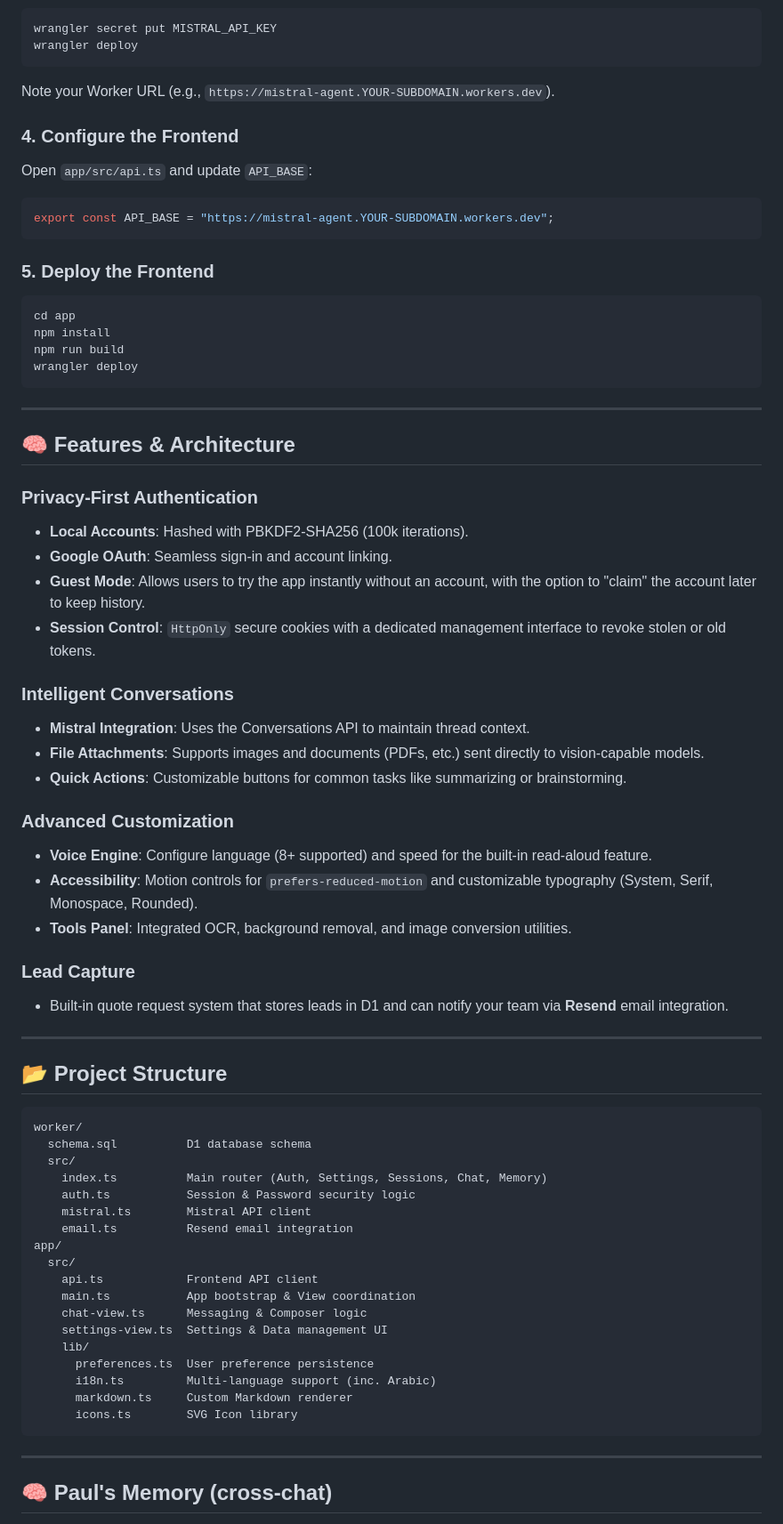
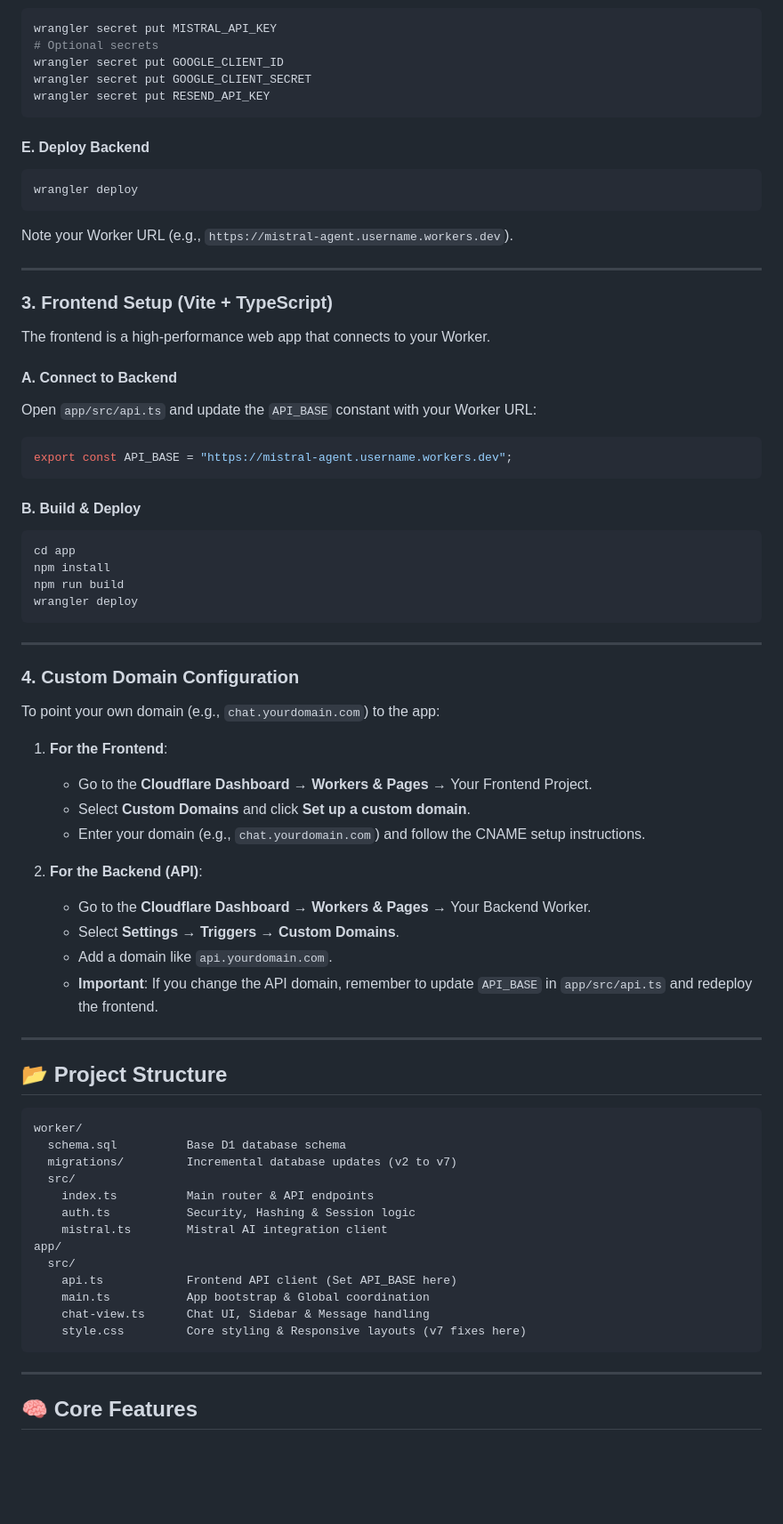
Before and after one commit to fayt7304-cmyk/ai-agent, a Markdown page: README.md, the part around one of its changes. Shown at 89% size. Rendered like a GitHub page; blank space fills up the shorter version.

````diff
--- a/README.md
+++ b/README.md
@@ -55,16 +73,30 @@ npm run db:migrate:remote
 ```bash
 wrangler secret put MISTRAL_API_KEY
+# Optional secrets
+wrangler secret put GOOGLE_CLIENT_ID
+wrangler secret put GOOGLE_CLIENT_SECRET
+wrangler secret put RESEND_API_KEY
+```
+
+#### E. Deploy Backend
+```bash
 wrangler deploy
 ```
-Note your Worker URL (e.g., `https://mistral-agent.YOUR-SUBDOMAIN.workers.dev`).
+Note your Worker URL (e.g., `https://mistral-agent.username.workers.dev`).
 
-### 4. Configure the Frontend
-Open `app/src/api.ts` and update `API_BASE`:
+---
+
+### 3. Frontend Setup (Vite + TypeScript)
+
+The frontend is a high-performance web app that connects to your Worker.
+
+#### A. Connect to Backend
+Open `app/src/api.ts` and update the `API_BASE` constant with your Worker URL:
 ```ts
-export const API_BASE = "https://mistral-agent.YOUR-SUBDOMAIN.workers.dev";
+export const API_BASE = "https://mistral-agent.username.workers.dev";
 ```
 
-### 5. Deploy the Frontend
+#### B. Build & Deploy
 ```bash
 cd app
 npm install
@@ -74,26 +106,20 @@ wrangler deploy
 
 ---
 
-## 🧠 Features & Architecture
+### 4. Custom Domain Configuration
 
-### Privacy-First Authentication
-- **Local Accounts**: Hashed with PBKDF2-SHA256 (100k iterations).
-- **Google OAuth**: Seamless sign-in and account linking.
-- **Guest Mode**: Allows users to try the app instantly without an account, with the option to "claim" the account later to keep history.
-- **Session Control**: `HttpOnly` secure cookies with a dedicated management interface to revoke stolen or old tokens.
+To point your own domain (e.g., `chat.yourdomain.com`) to the app:
 
-### Intelligent Conversations
-- **Mistral Integration**: Uses the Conversations API to maintain thread context.
-- **File Attachments**: Supports images and documents (PDFs, etc.) sent directly to vision-capable models.
-- **Quick Actions**: Customizable buttons for common tasks like summarizing or brainstorming.
+1. **For the Frontend**:
+   - Go to the **Cloudflare Dashboard** → **Workers & Pages** → Your Frontend Project.
+   - Select **Custom Domains** and click **Set up a custom domain**.
+   - Enter your domain (e.g., `chat.yourdomain.com`) and follow the CNAME setup instructions.
 
-### Advanced Customization
-- **Voice Engine**: Configure language (8+ supported) and speed for the built-in read-aloud feature.
-- **Accessibility**: Motion controls for `prefers-reduced-motion` and customizable typography (System, Serif, Monospace, Rounded).
-- **Tools Panel**: Integrated OCR, background removal, and image conversion utilities.
-
-### Lead Capture
-- Built-in quote request system that stores leads in D1 and can notify your team via **Resend** email integration.
+2. **For the Backend (API)**:
+   - Go to the **Cloudflare Dashboard** → **Workers & Pages** → Your Backend Worker.
+   - Select **Settings** → **Triggers** → **Custom Domains**.
+   - Add a domain like `api.yourdomain.com`.
+   - **Important**: If you change the API domain, remember to update `API_BASE` in `app/src/api.ts` and redeploy the frontend.
 
 ---
 
@@ -101,26 +127,21 @@ wrangler deploy
 
 ```text
 worker/
-  schema.sql          D1 database schema
+  schema.sql          Base D1 database schema
+  migrations/         Incremental database updates (v2 to v7)
   src/
-    index.ts          Main router (Auth, Settings, Sessions, Chat, Memory)
-    auth.ts           Session & Password security logic
-    mistral.ts        Mistral API client
-    email.ts          Resend email integration
+    index.ts          Main router & API endpoints
+    auth.ts           Security, Hashing & Session logic
+    mistral.ts        Mistral AI integration client
 app/
   src/
-    api.ts            Frontend API client
-    main.ts           App bootstrap & View coordination
-    chat-view.ts      Messaging & Composer logic
-    settings-view.ts  Settings & Data management UI
-    lib/
-      preferences.ts  User preference persistence
-      i18n.ts         Multi-language support (inc. Arabic)
-      markdown.ts     Custom Markdown renderer
-      icons.ts        SVG Icon library
+    api.ts            Frontend API client (Set API_BASE here)
+    main.ts           App bootstrap & Global coordination
+    chat-view.ts      Chat UI, Sidebar & Message handling
+    style.css         Core styling & Responsive layouts (v7 fixes here)
 ```
 
 ---
 
-## 🧠 Paul's Memory (cross-chat)
+## 🧠 Core Features
 
````
Also changed, not shown: other parts of README.md (+52 -104 lines).
